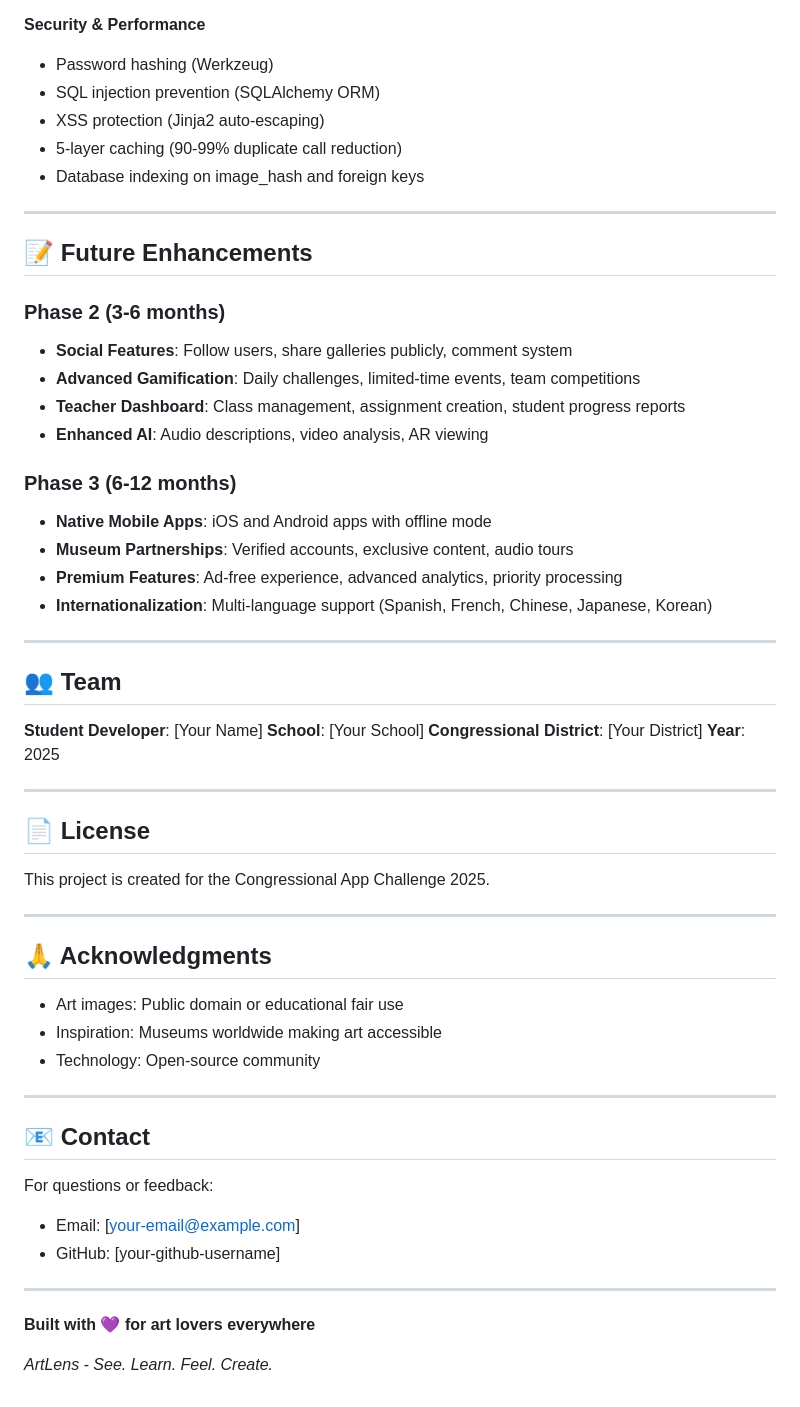
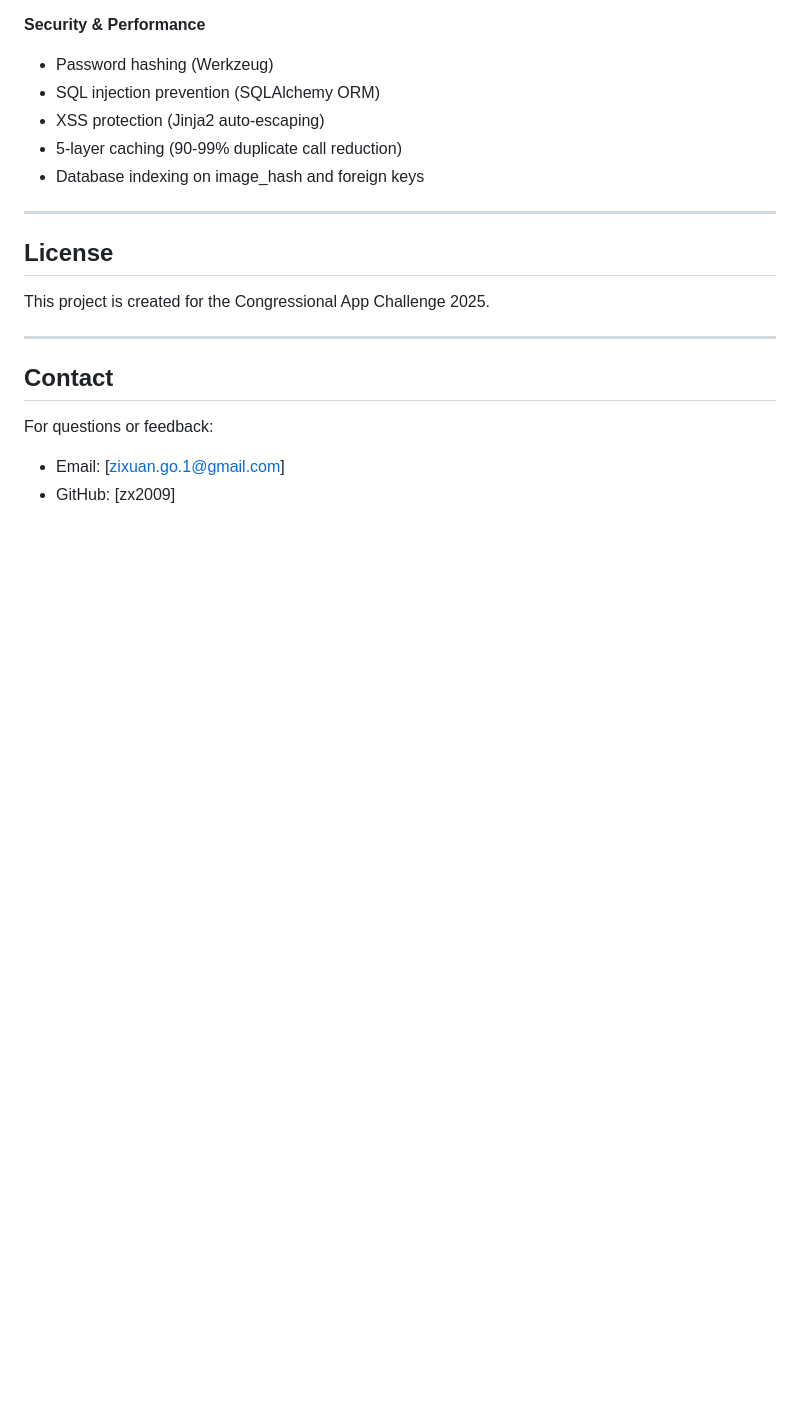
Before and after one commit to zx2009/ArtLens, a Markdown page: README.md, the part around the change printed below. Rendered like a GitHub page; blank space fills up the shorter version.

```diff
--- a/README.md
+++ b/README.md
@@ -426,53 +369,16 @@ QuizAttempt
 
 ---
 
-## 📝 Future Enhancements
 
-### Phase 2 (3-6 months)
-- **Social Features**: Follow users, share galleries publicly, comment system
-- **Advanced Gamification**: Daily challenges, limited-time events, team competitions
-- **Teacher Dashboard**: Class management, assignment creation, student progress reports
-- **Enhanced AI**: Audio descriptions, video analysis, AR viewing
-
-### Phase 3 (6-12 months)
-- **Native Mobile Apps**: iOS and Android apps with offline mode
-- **Museum Partnerships**: Verified accounts, exclusive content, audio tours
-- **Premium Features**: Ad-free experience, advanced analytics, priority processing
-- **Internationalization**: Multi-language support (Spanish, French, Chinese, Japanese, Korean)
-
----
-
-## 👥 Team
-
-**Student Developer**: [Your Name]
-**School**: [Your School]
-**Congressional District**: [Your District]
-**Year**: 2025
-
----
-
-## 📄 License
+## License
 
 This project is created for the Congressional App Challenge 2025.
 
 ---
 
-## 🙏 Acknowledgments
 
-- Art images: Public domain or educational fair use
-- Inspiration: Museums worldwide making art accessible
-- Technology: Open-source community
-
----
-
-## 📧 Contact
+## Contact
 
 For questions or feedback:
-- Email: [your-email@example.com]
-- GitHub: [your-github-username]
-
----
-
-**Built with 💜 for art lovers everywhere**
-
-*ArtLens - See. Learn. Feel. Create.*
+- Email: [zixuan.go.1@gmail.com]
+- GitHub: [zx2009]
```
Also changed, not shown: other parts of README.md (+23 -80 lines).
